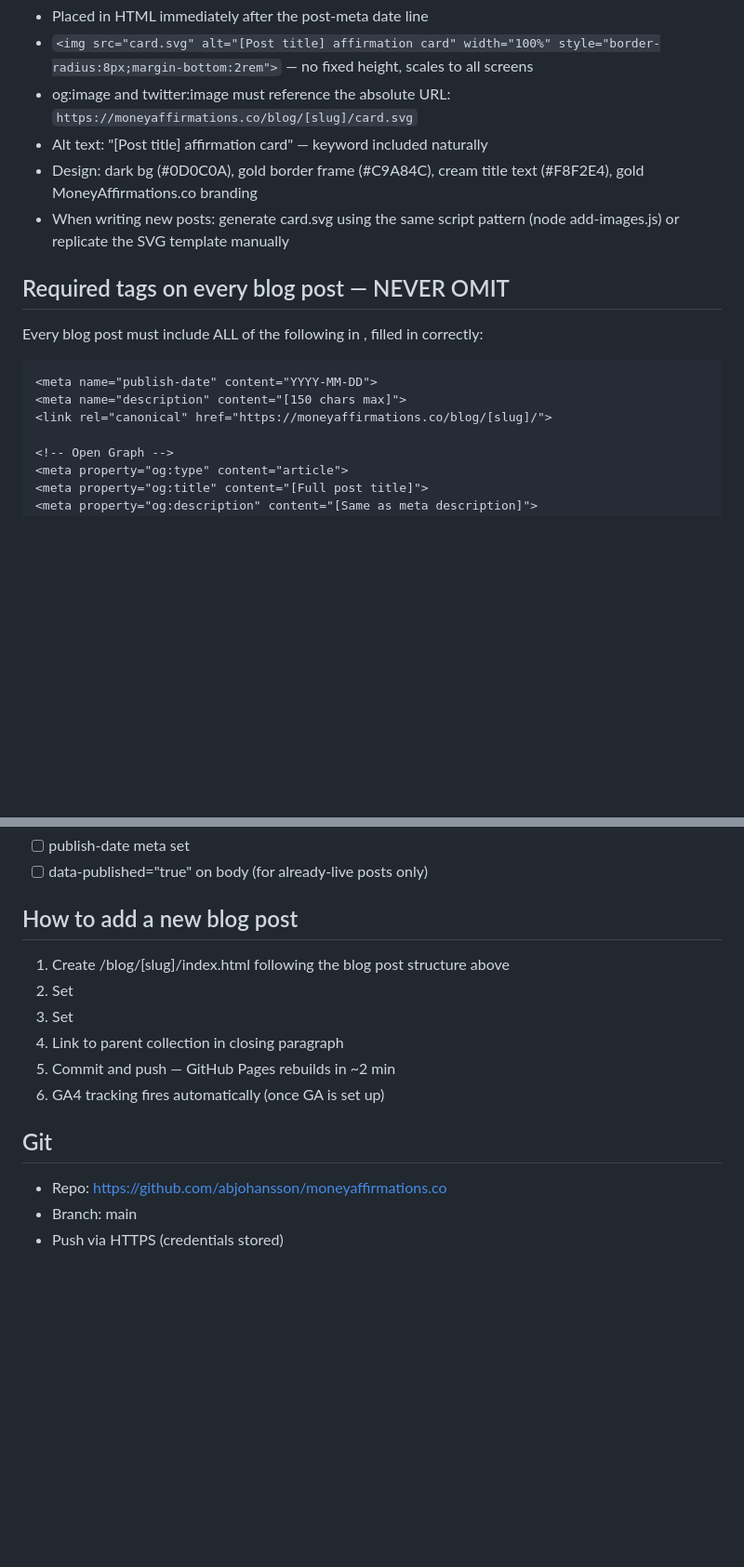
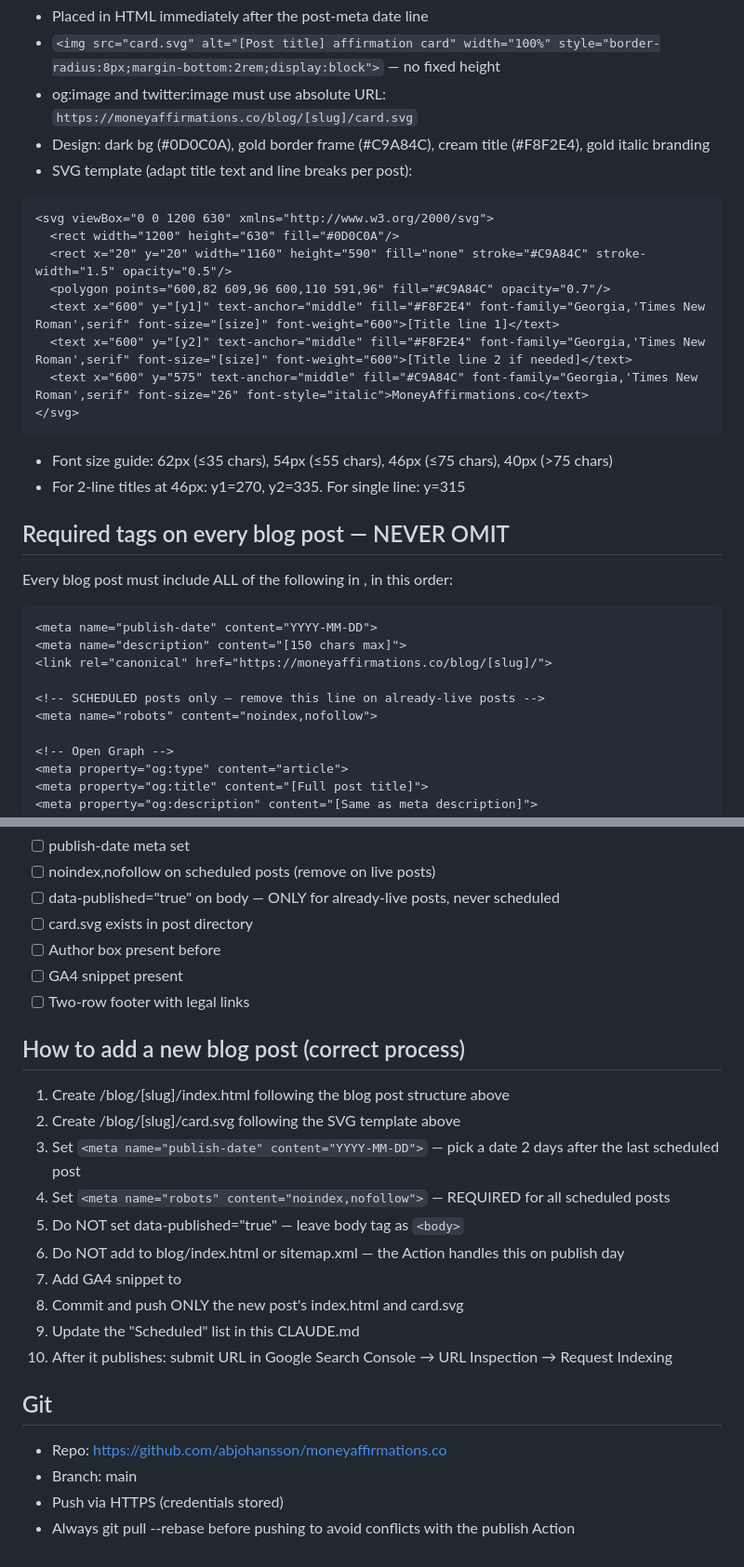
Before and after one commit to abjohansson/moneyaffirmations.co, a Markdown page: CLAUDE.md, 2 parts joined by grey strips. Shown at 93% size. Drawn GitHub-style; blank space fills up the shorter version.

````diff
--- a/CLAUDE.md
+++ b/CLAUDE.md
@@ -101,17 +134,31 @@ blog/affirmations-for-career-growth/index.html
 - Placed in HTML immediately after the post-meta date line
-- `<img src="card.svg" alt="[Post title] affirmation card" width="100%" style="border-radius:8px;margin-bottom:2rem">` — no fixed height, scales to all screens
-- og:image and twitter:image must reference the absolute URL: `https://moneyaffirmations.co/blog/[slug]/card.svg`
-- Alt text: "[Post title] affirmation card" — keyword included naturally
-- Design: dark bg (#0D0C0A), gold border frame (#C9A84C), cream title text (#F8F2E4), gold MoneyAffirmations.co branding
-- When writing new posts: generate card.svg using the same script pattern (node add-images.js) or replicate the SVG template manually
+- `<img src="card.svg" alt="[Post title] affirmation card" width="100%" style="border-radius:8px;margin-bottom:2rem;display:block">` — no fixed height
+- og:image and twitter:image must use absolute URL: `https://moneyaffirmations.co/blog/[slug]/card.svg`
+- Design: dark bg (#0D0C0A), gold border frame (#C9A84C), cream title (#F8F2E4), gold italic branding
+- SVG template (adapt title text and line breaks per post):
+```svg
+<svg viewBox="0 0 1200 630" xmlns="http://www.w3.org/2000/svg">
+  <rect width="1200" height="630" fill="#0D0C0A"/>
+  <rect x="20" y="20" width="1160" height="590" fill="none" stroke="#C9A84C" stroke-width="1.5" opacity="0.5"/>
+  <polygon points="600,82 609,96 600,110 591,96" fill="#C9A84C" opacity="0.7"/>
+  <text x="600" y="[y1]" text-anchor="middle" fill="#F8F2E4" font-family="Georgia,'Times New Roman',serif" font-size="[size]" font-weight="600">[Title line 1]</text>
+  <text x="600" y="[y2]" text-anchor="middle" fill="#F8F2E4" font-family="Georgia,'Times New Roman',serif" font-size="[size]" font-weight="600">[Title line 2 if needed]</text>
+  <text x="600" y="575" text-anchor="middle" fill="#C9A84C" font-family="Georgia,'Times New Roman',serif" font-size="26" font-style="italic">MoneyAffirmations.co</text>
+</svg>
+```
+- Font size guide: 62px (≤35 chars), 54px (≤55 chars), 46px (≤75 chars), 40px (>75 chars)
+- For 2-line titles at 46px: y1=270, y2=335. For single line: y=315
 
 ## Required <head> tags on every blog post — NEVER OMIT
-Every blog post must include ALL of the following in <head>, filled in correctly:
+Every blog post must include ALL of the following in <head>, in this order:
 
 ```html
 <meta name="publish-date" content="YYYY-MM-DD">
 <meta name="description" content="[150 chars max]">
 <link rel="canonical" href="https://moneyaffirmations.co/blog/[slug]/">
+
+<!-- SCHEDULED posts only — remove this line on already-live posts -->
+<meta name="robots" content="noindex,nofollow">
 
 <!-- Open Graph -->
 <meta property="og:type" content="article">
@@ -218,15 +314,25 @@ GitHub Action runs 7am UTC daily, marks posts published, updates blog/index.html
 - [ ] publish-date meta set
-- [ ] data-published="true" on body (for already-live posts only)
+- [ ] noindex,nofollow on scheduled posts (remove on live posts)
+- [ ] data-published="true" on body — ONLY for already-live posts, never scheduled
+- [ ] card.svg exists in post directory
+- [ ] Author box present before </article>
+- [ ] GA4 snippet present
+- [ ] Two-row footer with legal links
 
-## How to add a new blog post
+## How to add a new blog post (correct process)
 1. Create /blog/[slug]/index.html following the blog post structure above
-2. Set <meta name="publish-date" content="YYYY-MM-DD">
-3. Set <body data-published="true">
-4. Link to parent collection in closing paragraph
-5. Commit and push — GitHub Pages rebuilds in ~2 min
-6. GA4 tracking fires automatically (once GA is set up)
+2. Create /blog/[slug]/card.svg following the SVG template above
+3. Set `<meta name="publish-date" content="YYYY-MM-DD">` — pick a date 2 days after the last scheduled post
+4. Set `<meta name="robots" content="noindex,nofollow">` — REQUIRED for all scheduled posts
+5. Do NOT set data-published="true" — leave body tag as `<body>`
+6. Do NOT add to blog/index.html or sitemap.xml — the Action handles this on publish day
+7. Add GA4 snippet to <head>
+8. Commit and push ONLY the new post's index.html and card.svg
+9. Update the "Scheduled" list in this CLAUDE.md
+10. After it publishes: submit URL in Google Search Console → URL Inspection → Request Indexing
 
 ## Git
 - Repo: https://github.com/abjohansson/moneyaffirmations.co
 - Branch: main
 - Push via HTTPS (credentials stored)
+- Always git pull --rebase before pushing to avoid conflicts with the publish Action
````
Also changed, not shown: other parts of CLAUDE.md (+113 -31 lines).
